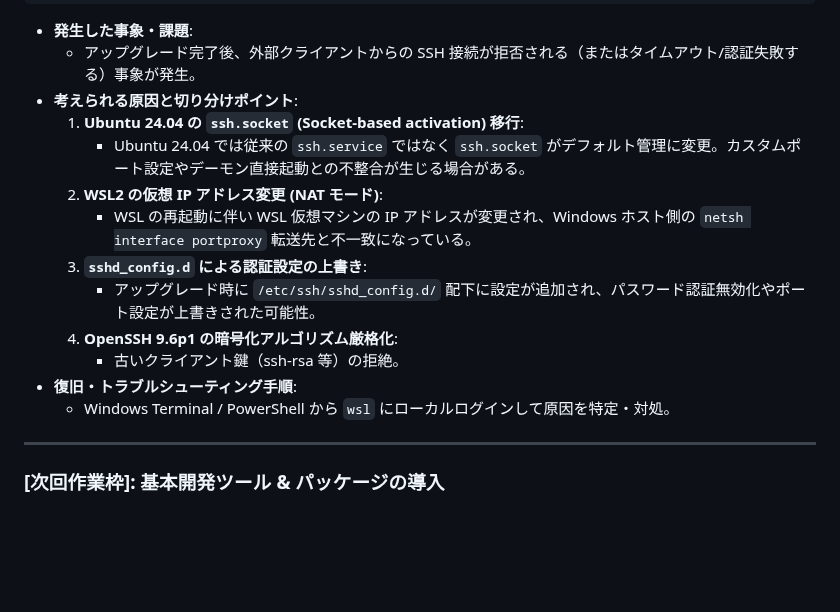
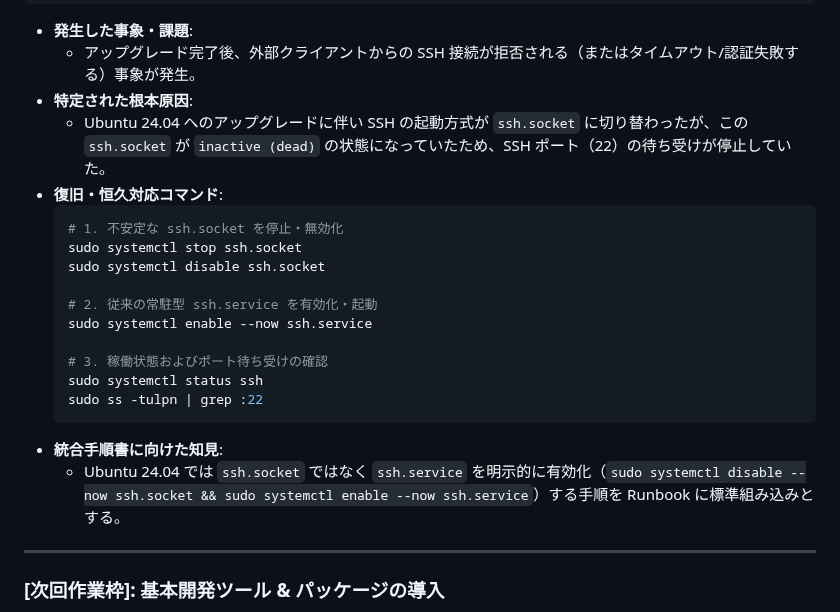
Before and after one commit to AobaIwaki123/ai-workspace, a Markdown page: wsl-server/note/03_setup_execution_log.md, the part around the change. GitHub-like rendering; blank space fills up the shorter version.

Commit message:
docs(wsl-server): Ubuntu 24.04のssh.socket inactive問題と復旧コマンドを作業ログに記録

````diff
--- a/wsl-server/note/03_setup_execution_log.md
+++ b/wsl-server/note/03_setup_execution_log.md
@@ -53,17 +53,23 @@
   ```
 - **発生した事象・課題**:
   - アップグレード完了後、外部クライアントからの SSH 接続が拒否される（またはタイムアウト/認証失敗する）事象が発生。
-- **考えられる原因と切り分けポイント**:
-  1. **Ubuntu 24.04 の `ssh.socket` (Socket-based activation) 移行**:
-     - Ubuntu 24.04 では従来の `ssh.service` ではなく `ssh.socket` がデフォルト管理に変更。カスタムポート設定やデーモン直接起動との不整合が生じる場合がある。
-  2. **WSL2 の仮想 IP アドレス変更 (NAT モード)**:
-     - WSL の再起動に伴い WSL 仮想マシンの IP アドレスが変更され、Windows ホスト側の `netsh interface portproxy` 転送先と不一致になっている。
-  3. **`sshd_config.d` による認証設定の上書き**:
-     - アップグレード時に `/etc/ssh/sshd_config.d/` 配下に設定が追加され、パスワード認証無効化やポート設定が上書きされた可能性。
-  4. **OpenSSH 9.6p1 の暗号化アルゴリズム厳格化**:
-     - 古いクライアント鍵（ssh-rsa 等）の拒絶。
-- **復旧・トラブルシューティング手順**:
-  - Windows Terminal / PowerShell から `wsl` にローカルログインして原因を特定・対処。
+- **特定された根本原因**:
+  - Ubuntu 24.04 へのアップグレードに伴い SSH の起動方式が `ssh.socket` に切り替わったが、この `ssh.socket` が `inactive (dead)` の状態になっていたため、SSH ポート（22）の待ち受けが停止していた。
+- **復旧・恒久対応コマンド**:
+  ```bash
+  # 1. 不安定な ssh.socket を停止・無効化
+  sudo systemctl stop ssh.socket
+  sudo systemctl disable ssh.socket
+
+  # 2. 従来の常駐型 ssh.service を有効化・起動
+  sudo systemctl enable --now ssh.service
+
+  # 3. 稼働状態およびポート待ち受けの確認
+  sudo systemctl status ssh
+  sudo ss -tulpn | grep :22
+  ```
+- **統合手順書に向けた知見**:
+  - Ubuntu 24.04 では `ssh.socket` ではなく `ssh.service` を明示的に有効化（`sudo systemctl disable --now ssh.socket && sudo systemctl enable --now ssh.service`）する手順を Runbook に標準組み込みとする。
 
 ---
 
````
